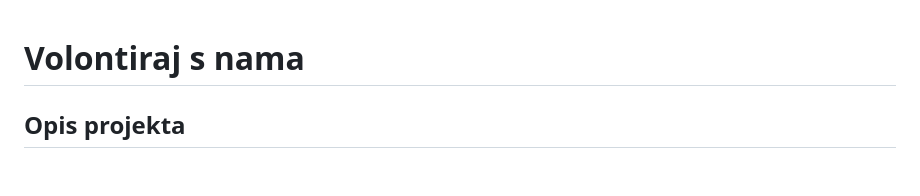
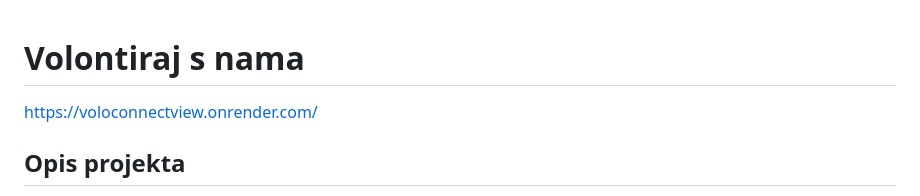
Before and after one commit to DavorMucak/voloConnect, a Markdown page: README.md, the part around the change. Rendered like a GitHub page; blank space fills up the shorter version.

```diff
--- a/README.md
+++ b/README.md
@@ -1,4 +1,6 @@
 # Volontiraj s nama
+
+https://voloconnectview.onrender.com/
 
 ## Opis projekta
 Cilj ovog projekta je izgradnja platforme za povezivanje volontera s organizacijama koje organiziraju volonterske aktivnosti. Platforma bi trebala olakšati korisnicima pronalazak i prijavu za volonterske projekte te omogućiti organizacijama efikasno upravljanje prijavama i promoviranje svojih aktivnosti. Pomoću ove aplikacije, volonteri će imati priliku pratiti svoj doprinos zajednici, dok će organizacije moći lakše privući ljude da se uključe u volonterske projekte.
```
